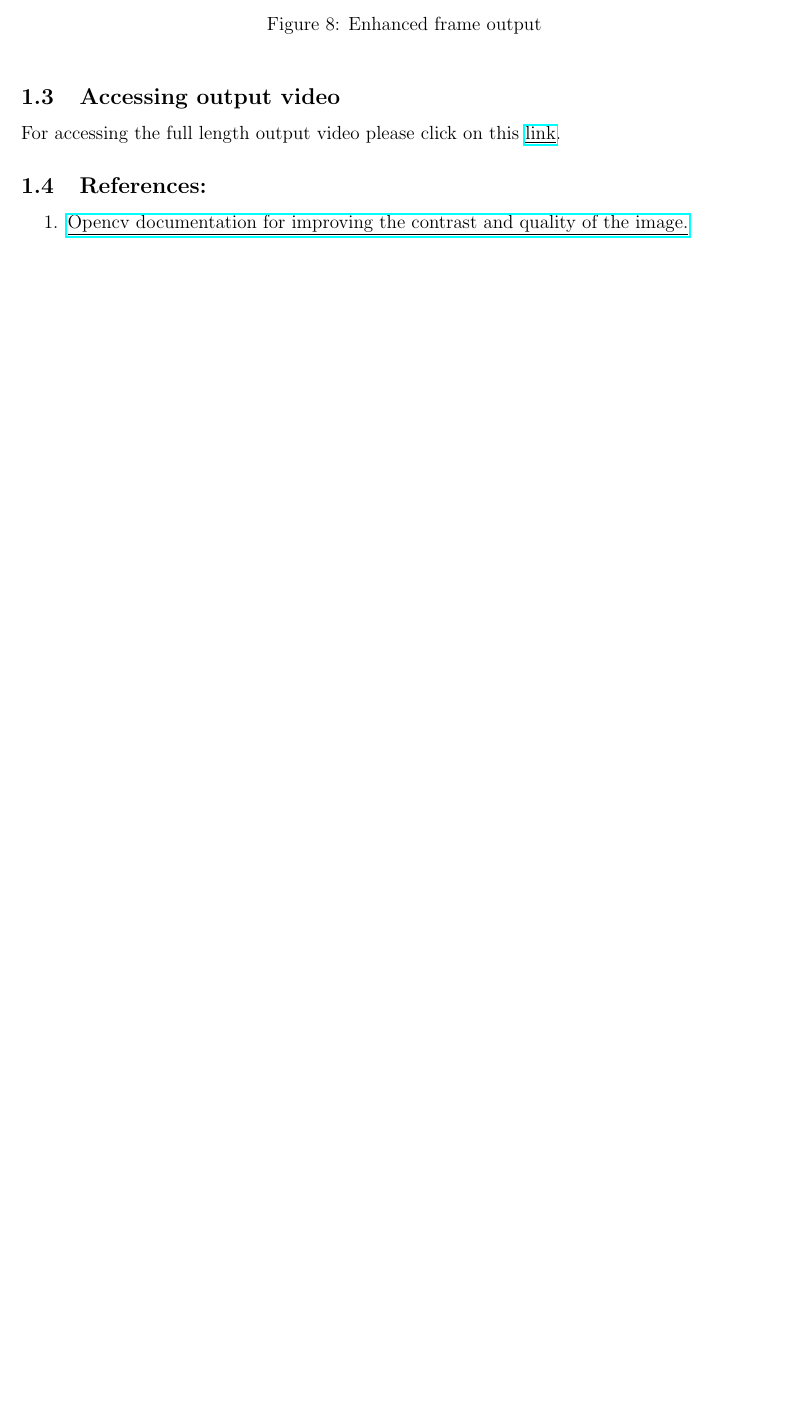
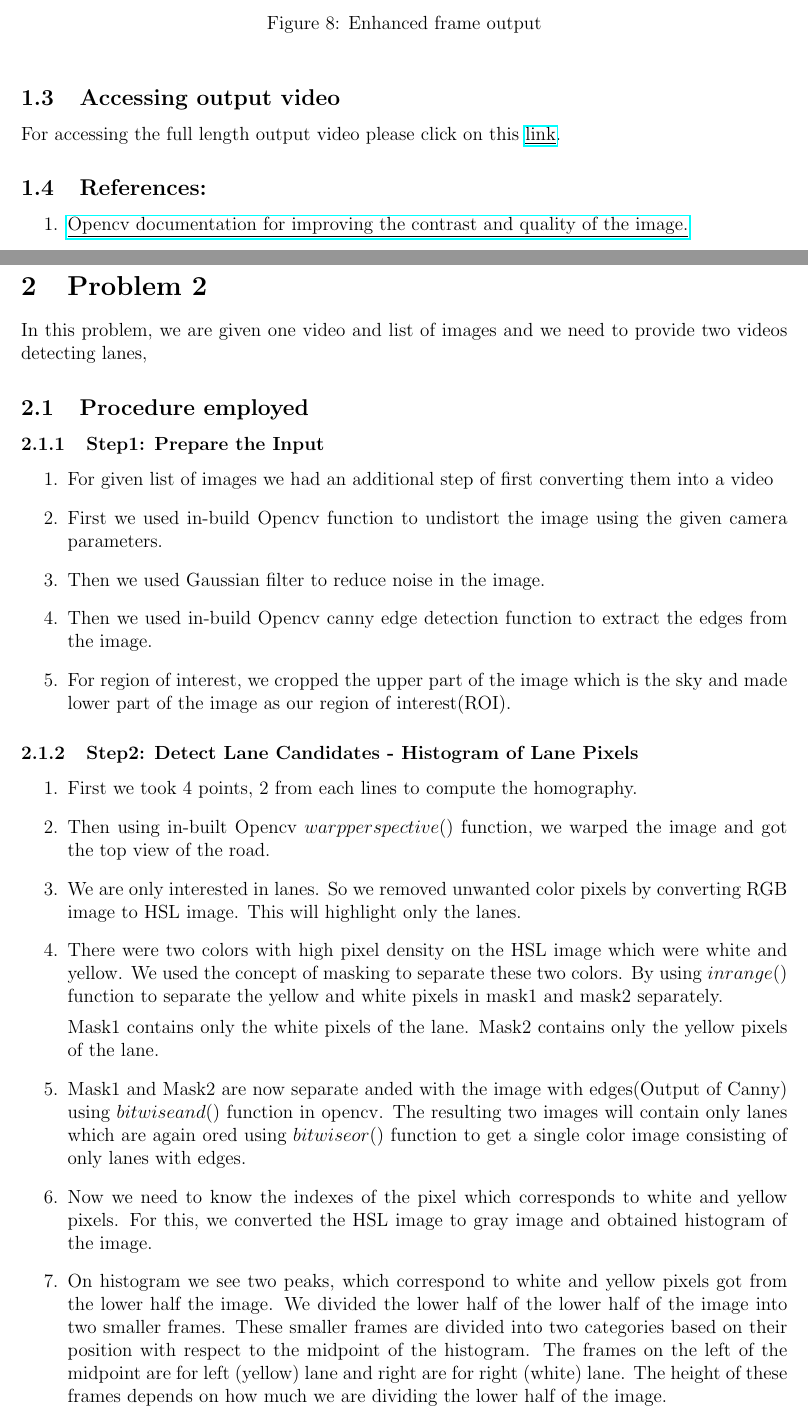
Before and after one commit to Achalpvyas/Lane-Detection, a LaTeX document (report/report.tex): part of page 4 of 4 before the commit and two parts of pages 4 and 5 of 6 after it, the two joined at a grey line, cut so that both start at the same text, the shorter picture padded with empty space. Compiled offline with pdfLaTeX.

Commit message:
Updated report for Problem 2

```diff
--- a/report/report.tex
+++ b/report/report.tex
@@ -105,6 +105,48 @@ For accessing the full length output video please click on this \href{https://dr
 \subsection{References:}
 \begin{enumerate}
 \item \href{https://docs.opencv.org/3.4/d3/dc1/tutorial_basic_linear_transform.html}{\underline{Opencv documentation for improving the contrast and quality of the image.}}
+\end{enumerate}
+
+\section{Problem 2}
+In this problem, we are given one video and list of images and we need to provide two videos detecting lanes,
+
+\subsection{Procedure employed}
+\subsubsection{Step1: Prepare the Input}
+\begin{enumerate}
+\item For given list of images we had an additional step of first converting them into a video
+
+\item First we used in-build Opencv function to undistort the image using the given camera parameters.
+
+\item Then we used Gaussian filter to reduce noise in the image.
+
+\item Then we used in-build Opencv canny edge detection function to extract the edges from the image.
+
+\item For region of interest, we cropped the upper part of the image which is the sky and made lower part of the image as  our region of interest(ROI).
+\end{enumerate}
+\subsubsection{Step2: Detect Lane Candidates - Histogram of Lane Pixels}
+\begin{enumerate}
+\item First we took 4 points, 2  from each lines to compute the homography.
+
+\item Then using in-built Opencv $warpperspective()$ function, we warped the image and got the top view of the road.
+
+\item We are only interested in lanes. So we removed unwanted color pixels by converting RGB image to HSL image. This will highlight only the lanes.
+
+\item There were two colors with high pixel density on the HSL image which were white and yellow. We used the concept of masking to separate these two colors. By using $inrange()$ function to separate the yellow and white pixels in mask1 and mask2 separately.
+
+Mask1 contains only the white pixels of the lane.
+Mask2 contains only the yellow pixels of the lane.
+
+\item Mask1 and Mask2 are now separate anded with the image with edges(Output of Canny) using $bitwiseand()$ function in opencv. The resulting two images will contain only lanes which are again ored using $bitwiseor()$ function to get a single color image consisting of only lanes with edges.
+
+\item Now we need to know the indexes of the pixel which corresponds to white and yellow pixels. For this, we converted the HSL image to gray image and obtained histogram of the image.
+
+\item On histogram we see two peaks, which correspond to white and yellow pixels got from the lower half the image. We divided the lower half of the lower half of the image into two smaller frames. These smaller frames are divided into two categories based on their position with respect to the midpoint of the histogram. The frames on the left of the midpoint are for left (yellow) lane and right are for right (white) lane. The height of these frames depends on how much we are dividing the lower half of the image.
+
+\item We create two lists for yellow and white lanes. We loop through these smaller frames and if any pixel is found with non-zero value we add the indexes into the corresponding yellow and white list.
+
+\item We do this for the entire lower half of all the frames of the video.
+
+\item Then we use $ployfit()$ function to fit a polynomial along the white and yellow lines. Then $fillpoly()$ function fills the polynomial between the white and yellow lanes.
 
 \end{enumerate}
 \end{document}
```
Also changed, not shown: report/report.pdf, 1 other file.
